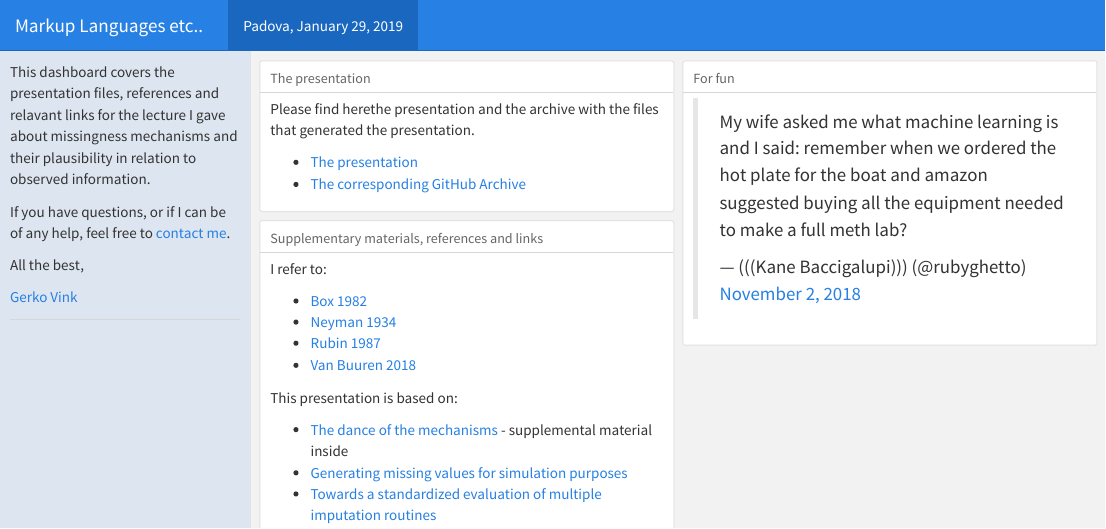
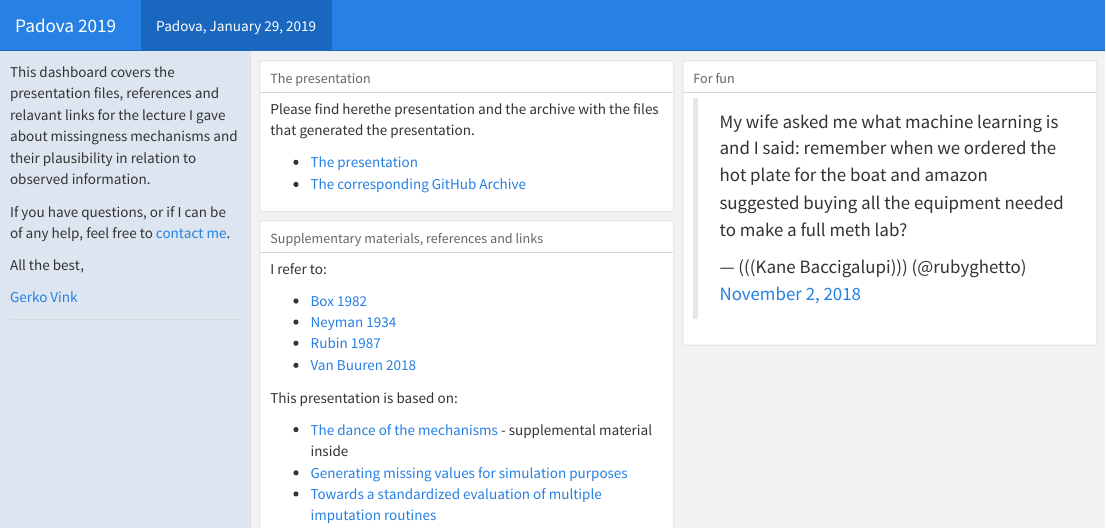
Before and after one commit to gerkovink/Padova, an R Markdown document (index.Rmd): the page in a window 1100 px wide, from its top. The pictures show the output file index.html that the author committed with the source, opened offline.

Commit message:
update landing page

```diff
--- a/index.Rmd
+++ b/index.Rmd
@@ -1,5 +1,5 @@
 ---
-title: "Markup Languages etc.."
+title: "Padova 2019"
 output:
   flexdashboard::flex_dashboard:
     orientation: columns
```
Also changed, not shown: index.html.
